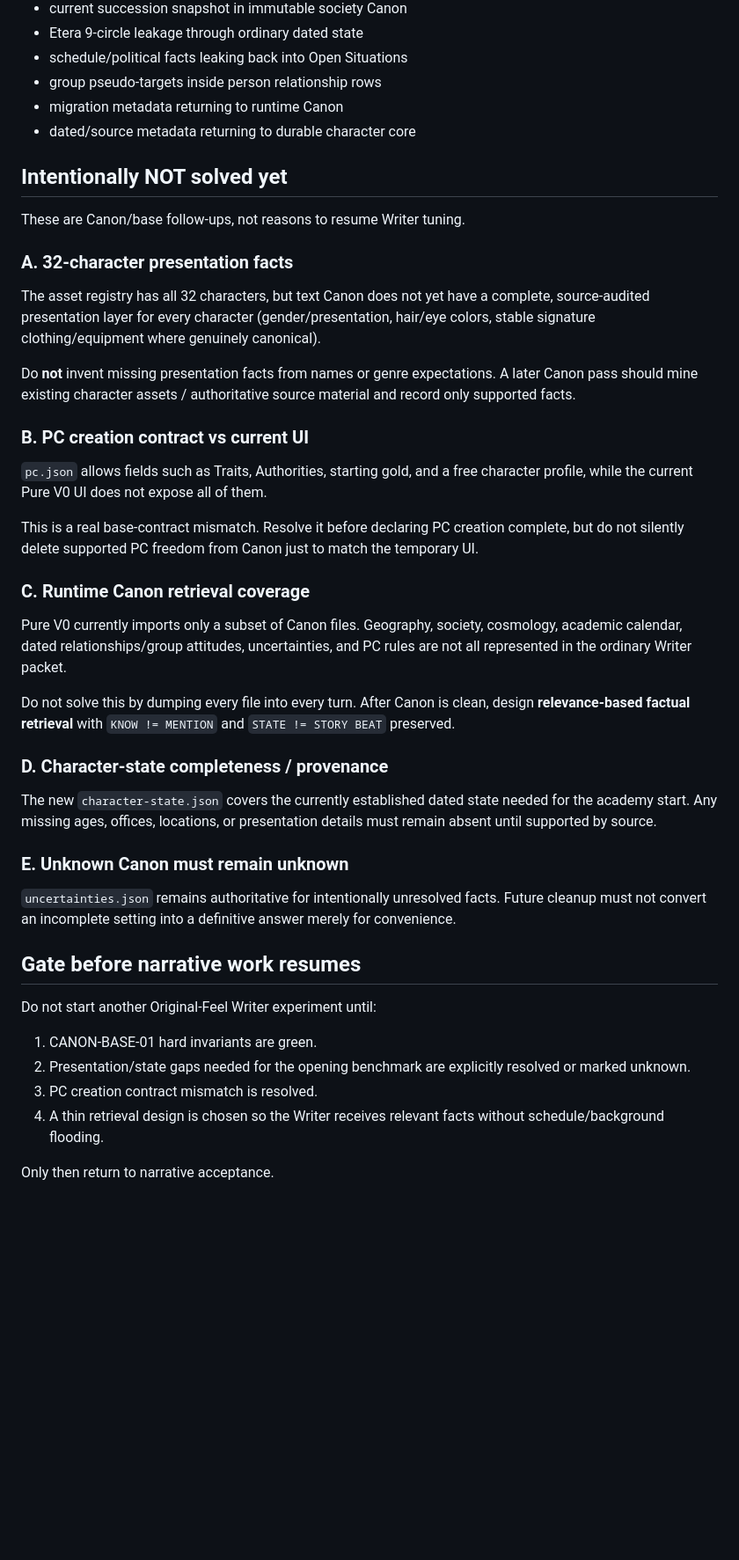
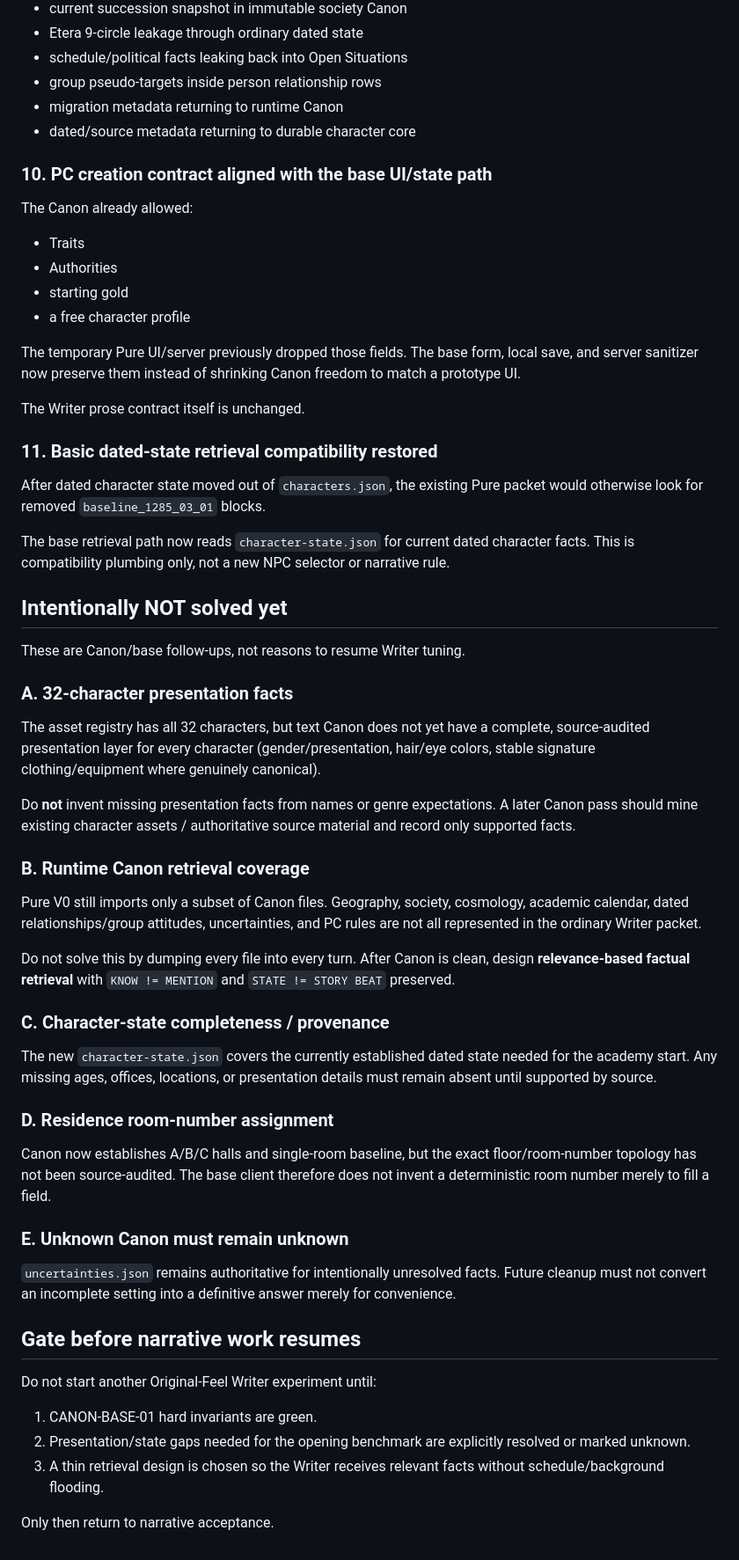
Before and after one commit to hoho074566-cpu/lumensia-ai-first, a Markdown page: docs/CANON_BASE_01_RECONCILIATION.md, the part around the change. Shown at 88% size. Drawn GitHub-style; blank space fills up the shorter version.

Commit message:
docs: mark PC contract fixed and narrow remaining Canon gaps

```diff
--- a/docs/CANON_BASE_01_RECONCILIATION.md
+++ b/docs/CANON_BASE_01_RECONCILIATION.md
@@ -97,6 +97,25 @@ Migration history remains documentation, not model-facing Canon.
 - migration metadata returning to runtime Canon
 - dated/source metadata returning to durable character core
 
+### 10. PC creation contract aligned with the base UI/state path
+
+The Canon already allowed:
+
+- Traits
+- Authorities
+- starting gold
+- a free character profile
+
+The temporary Pure UI/server previously dropped those fields. The base form, local save, and server sanitizer now preserve them instead of shrinking Canon freedom to match a prototype UI.
+
+The Writer prose contract itself is unchanged.
+
+### 11. Basic dated-state retrieval compatibility restored
+
+After dated character state moved out of `characters.json`, the existing Pure packet would otherwise look for removed `baseline_1285_03_01` blocks.
+
+The base retrieval path now reads `character-state.json` for current dated character facts. This is compatibility plumbing only, not a new NPC selector or narrative rule.
+
 ## Intentionally NOT solved yet
 
 These are Canon/base follow-ups, not reasons to resume Writer tuning.
@@ -108,22 +127,20 @@ The asset registry has all 32 characters, but text Canon does not yet have a com
 Do **not** invent missing presentation facts from names or genre expectations.
 A later Canon pass should mine existing character assets / authoritative source material and record only supported facts.
 
-### B. PC creation contract vs current UI
+### B. Runtime Canon retrieval coverage
 
-`pc.json` allows fields such as Traits, Authorities, starting gold, and a free character profile, while the current Pure V0 UI does not expose all of them.
-
-This is a real base-contract mismatch. Resolve it before declaring PC creation complete, but do not silently delete supported PC freedom from Canon just to match the temporary UI.
-
-### C. Runtime Canon retrieval coverage
-
-Pure V0 currently imports only a subset of Canon files. Geography, society, cosmology, academic calendar, dated relationships/group attitudes, uncertainties, and PC rules are not all represented in the ordinary Writer packet.
+Pure V0 still imports only a subset of Canon files. Geography, society, cosmology, academic calendar, dated relationships/group attitudes, uncertainties, and PC rules are not all represented in the ordinary Writer packet.
 
 Do not solve this by dumping every file into every turn.
 After Canon is clean, design **relevance-based factual retrieval** with `KNOW != MENTION` and `STATE != STORY BEAT` preserved.
 
-### D. Character-state completeness / provenance
+### C. Character-state completeness / provenance
 
 The new `character-state.json` covers the currently established dated state needed for the academy start. Any missing ages, offices, locations, or presentation details must remain absent until supported by source.
+
+### D. Residence room-number assignment
+
+Canon now establishes A/B/C halls and single-room baseline, but the exact floor/room-number topology has not been source-audited. The base client therefore does not invent a deterministic room number merely to fill a field.
 
 ### E. Unknown Canon must remain unknown
 
@@ -135,7 +152,6 @@ Do not start another Original-Feel Writer experiment until:
 
 1. CANON-BASE-01 hard invariants are green.
 2. Presentation/state gaps needed for the opening benchmark are explicitly resolved or marked unknown.
-3. PC creation contract mismatch is resolved.
-4. A thin retrieval design is chosen so the Writer receives relevant facts without schedule/background flooding.
+3. A thin retrieval design is chosen so the Writer receives relevant facts without schedule/background flooding.
 
 Only then return to narrative acceptance.
```
